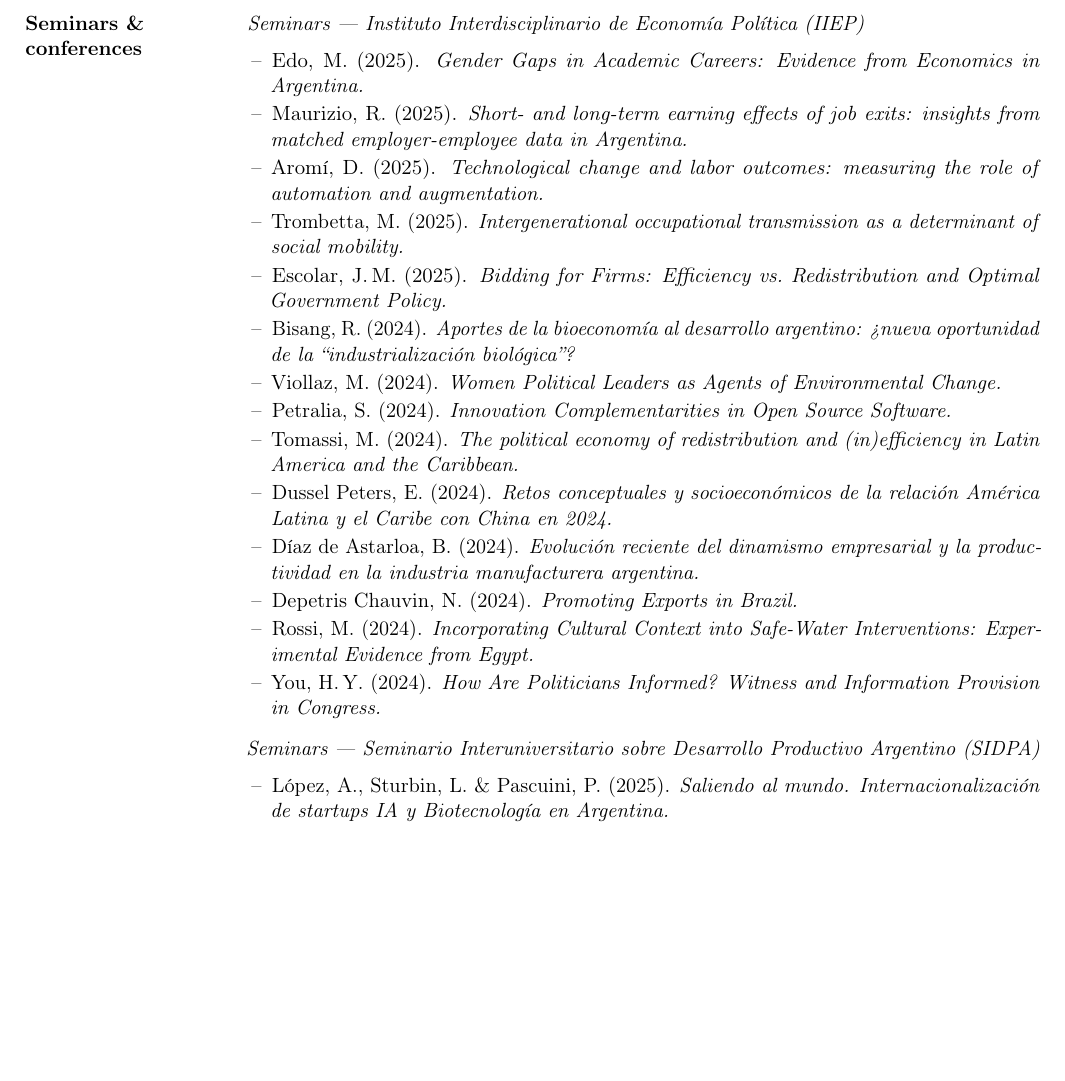
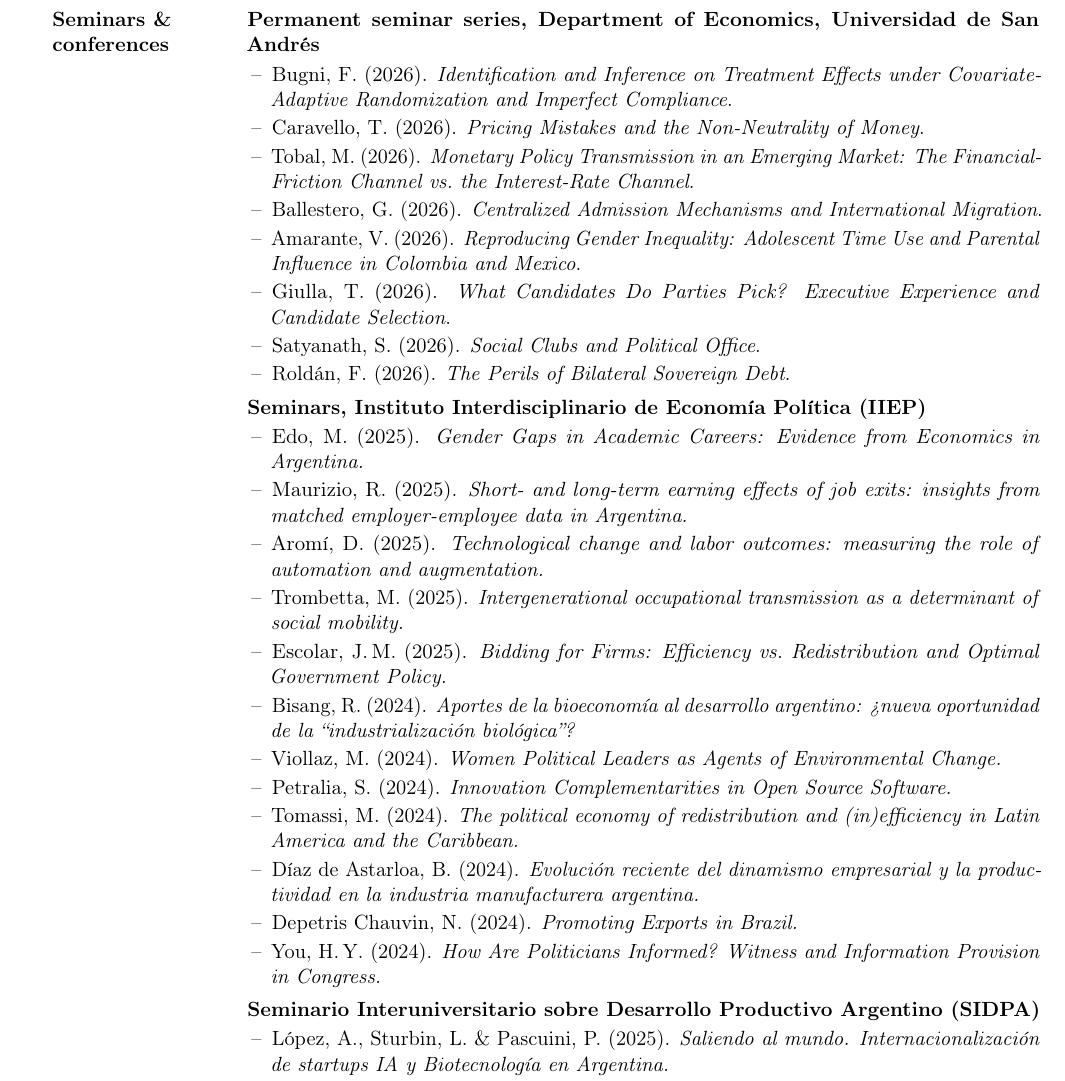
Before and after one commit to sanarovaz/sanarovaz.github.io, a LaTeX CV (cv/cv_en.tex): part of page 2 of 2 before the commit and part of page 2 of 3 after it, cut at the place of the change, the shorter picture padded with empty space. Compiled offline with pdfLaTeX.

Commit message:
Update cv_en.tex

```diff
--- a/cv/cv_en.tex
+++ b/cv/cv_en.tex
@@ -22,7 +22,7 @@
 \titleformat{\section}[leftmargin]
   {\normalfont\bfseries\filright}
   {}{0pt}{}
-\titlespacing{\section}{1.55in}{1.3em}{0.6em}
+\titlespacing{\section}{1.35in}{1.3em}{0.6em}
 
 % ---------- Footer ----------
 \pagestyle{fancy}
@@ -35,7 +35,6 @@
 \newcommand{\entrydate}[1]{\hfill\textnormal{#1}}
 \newlist{cvitems}{itemize}{1}
 \setlist[cvitems]{leftmargin=1.2em,label=\textendash,itemsep=1.5pt,topsep=2pt,parsep=0pt}
-\newcommand{\grp}[1]{\smallskip{\itshape #1}\par\nopagebreak\vspace{1pt}}
 
 \begin{document}
 
@@ -112,7 +112,20 @@
 \end{cvitems}
 
 \section{Seminars \& conferences}
-\grp{Seminars --- Instituto Interdisciplinario de Economía Política (IIEP)}
+\textbf{Permanent seminar series, Department of Economics, Universidad de San Andrés}
+\begin{cvitems}
+  \item Bugni, F. (2026). \emph{Identification and Inference on Treatment Effects under Covariate-Adaptive Randomization and Imperfect Compliance}.
+  \item Caravello, T. (2026). \emph{Pricing Mistakes and the Non-Neutrality of Money}.
+  \item Tobal, M. (2026). \emph{Monetary Policy Transmission in an Emerging Market: The Financial-Friction Channel vs.\ the Interest-Rate Channel}.
+  \item Ballestero, G. (2026). \emph{Centralized Admission Mechanisms and International Migration}.
+  \item Amarante, V. (2026). \emph{Reproducing Gender Inequality: Adolescent Time Use and Parental Influence in Colombia and Mexico}.
+  \item Giulla, T. (2026). \emph{What Candidates Do Parties Pick? Executive Experience and Candidate Selection}.
+  \item Satyanath, S. (2026). \emph{Social Clubs and Political Office}.
+  \item Roldán, F. (2026). \emph{The Perils of Bilateral Sovereign Debt}.
+\end{cvitems}
+
+\smallskip
+\textbf{Seminars, Instituto Interdisciplinario de Economía Política (IIEP)}
 \begin{cvitems}
   \item Edo, M. (2025). \emph{Gender Gaps in Academic Careers: Evidence from Economics in Argentina.}
   \item Maurizio, R. (2025). \emph{Short- and long-term earning effects of job exits: insights from matched employer-employee data in Argentina.}
@@ -123,14 +136,13 @@
   \item Viollaz, M. (2024). \emph{Women Political Leaders as Agents of Environmental Change.}
   \item Petralia, S. (2024). \emph{Innovation Complementarities in Open Source Software.}
   \item Tomassi, M. (2024). \emph{The political economy of redistribution and (in)efficiency in Latin America and the Caribbean.}
-  \item Dussel Peters, E. (2024). \emph{Retos conceptuales y socioeconómicos de la relación América Latina y el Caribe con China en 2024.}
   \item Díaz de Astarloa, B. (2024). \emph{Evolución reciente del dinamismo empresarial y la productividad en la industria manufacturera argentina.}
   \item Depetris Chauvin, N. (2024). \emph{Promoting Exports in Brazil.}
-  \item Rossi, M. (2024). \emph{Incorporating Cultural Context into Safe-Water Interventions: Experimental Evidence from Egypt.}
   \item You, H.\,Y. (2024). \emph{How Are Politicians Informed? Witness and Information Provision in Congress.}
 \end{cvitems}
 
-\grp{Seminars --- Seminario Interuniversitario sobre Desarrollo Productivo Argentino (SIDPA)}
+\smallskip
+\textbf{Seminario Interuniversitario sobre Desarrollo Productivo Argentino (SIDPA)}
 \begin{cvitems}
   \item López, A., Sturbin, L.\ \& Pascuini, P. (2025). \emph{Saliendo al mundo. Internacionalización de startups IA y Biotecnología en Argentina.}
   \item Bentivegna, B. (2025). \emph{Análisis del estado actual de los sectores de soja y carne vacuna en Argentina a la luz del Reglamento (UE) 2023/1115 sobre productos libres de deforestación.}
```
Also changed, not shown: cv/cv_en.tex (11 more changed lines).
